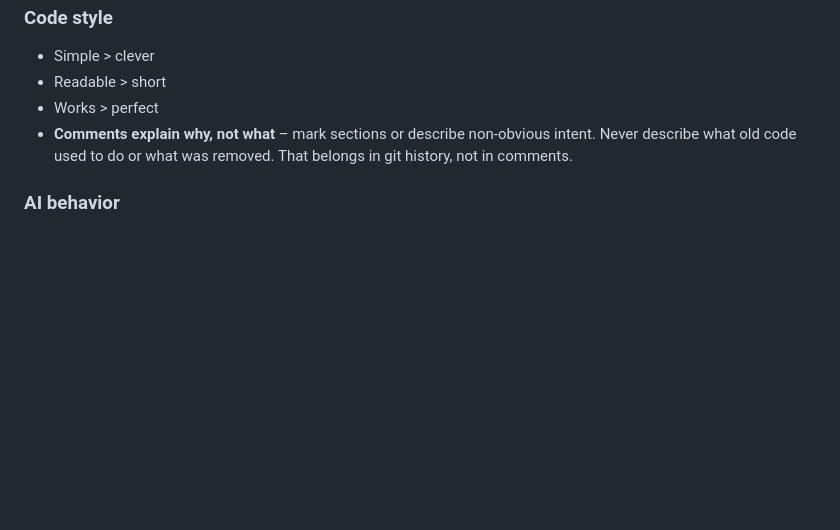
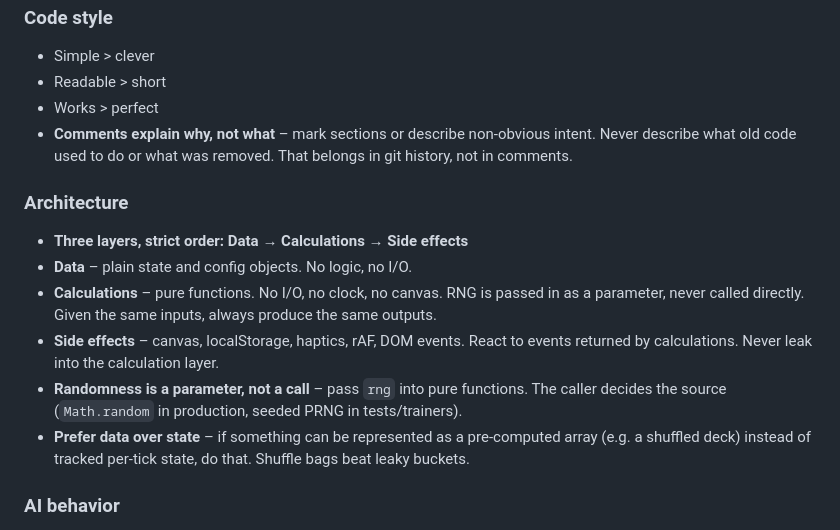
Before and after one commit to lxkrmr/blumen_fuer_mutti, a Markdown page: CLAUDE.md, the part around the change. GitHub-like rendering; blank space fills up the shorter version.

Commit message:
chore: data, calculation, side effects

```diff
--- a/CLAUDE.md
+++ b/CLAUDE.md
@@ -61,6 +61,14 @@ The project maintains a glossary in `DESIGN.md` under **Ubiquitous Language**. T
 - Works > perfect
 - **Comments explain why, not what** – mark sections or describe non-obvious intent. Never describe what old code used to do or what was removed. That belongs in git history, not in comments.
 
+### Architecture
+- **Three layers, strict order: Data → Calculations → Side effects**
+- **Data** – plain state and config objects. No logic, no I/O.
+- **Calculations** – pure functions. No I/O, no clock, no canvas. RNG is passed in as a parameter, never called directly. Given the same inputs, always produce the same outputs.
+- **Side effects** – canvas, localStorage, haptics, rAF, DOM events. React to events returned by calculations. Never leak into the calculation layer.
+- **Randomness is a parameter, not a call** – pass `rng` into pure functions. The caller decides the source (`Math.random` in production, seeded PRNG in tests/trainers).
+- **Prefer data over state** – if something can be represented as a pre-computed array (e.g. a shuffled deck) instead of tracked per-tick state, do that. Shuffle bags beat leaky buckets.
+
 ### AI behavior
 - **Questions get answers** – if the human asks a question, answer it. Don't just start doing things.
 - **Dialogue over assumptions** – if something doesn't make sense, ask. Don't silently interpret and execute.
```
